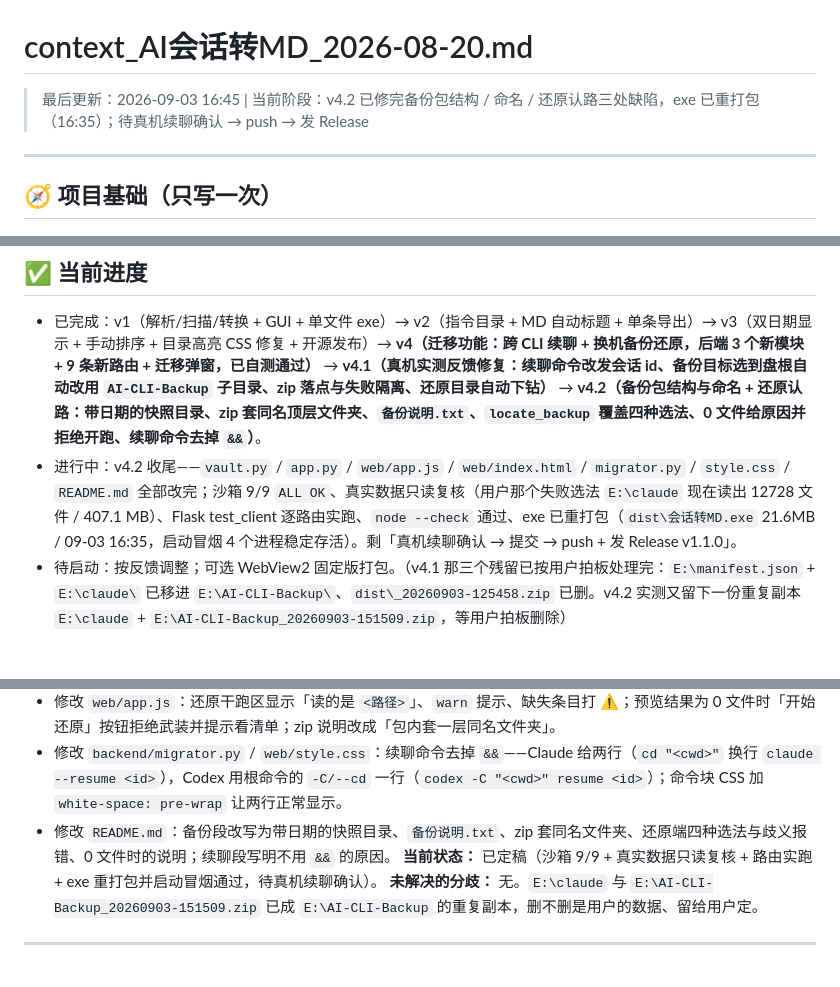
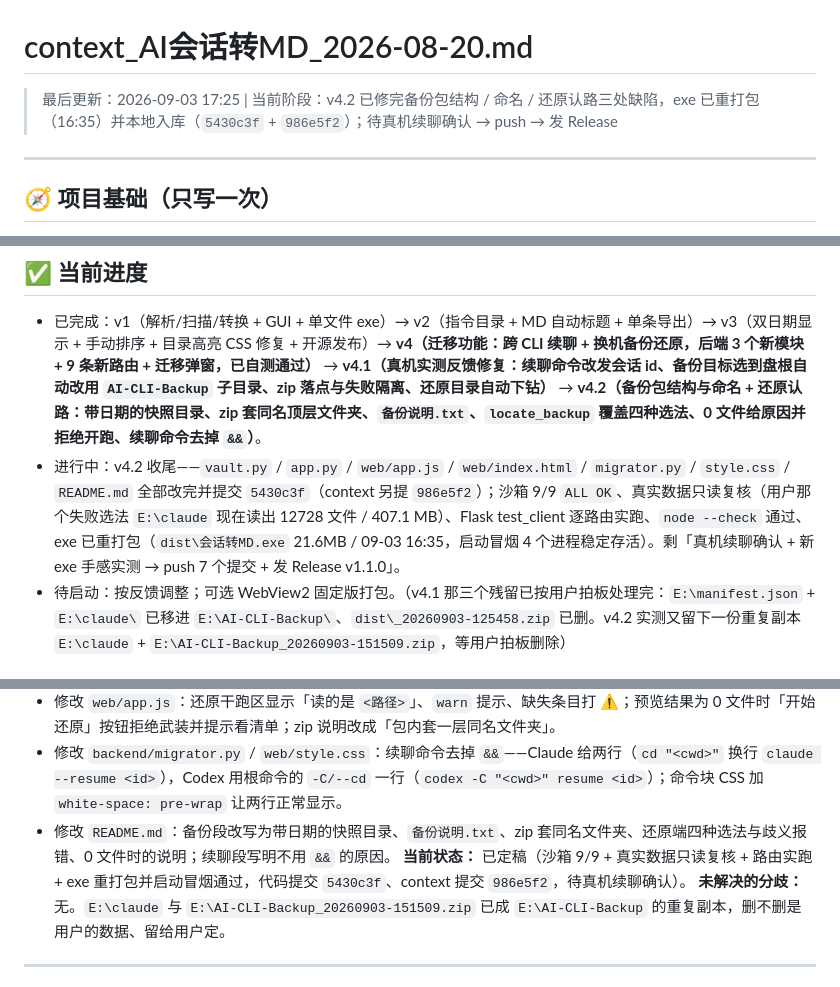
Before and after one commit to Forunzu/AI-Session-to-MD, a Markdown page: context_AI会话转MD_2026-08-20.md, 3 parts joined by grey strips. Drawn GitHub-style.

Commit message:
docs: context 同步 v4.2 入库状态（提交哈希、7 个未推送、下一步重排）

```diff
--- a/context_AI会话转MD_2026-08-20.md
+++ b/context_AI会话转MD_2026-08-20.md
@@ -1,5 +1,5 @@
 # context_AI会话转MD_2026-08-20.md
-> 最后更新：2026-09-03 16:45 | 当前阶段：v4.2 已修完备份包结构 / 命名 / 还原认路三处缺陷，exe 已重打包（16:35）；待真机续聊确认 → push → 发 Release
+> 最后更新：2026-09-03 17:25 | 当前阶段：v4.2 已修完备份包结构 / 命名 / 还原认路三处缺陷，exe 已重打包（16:35）并本地入库（`5430c3f` + `986e5f2`）；待真机续聊确认 → push → 发 Release
 
 ---
 
@@ -40,7 +40,7 @@ build_exe.bat     PyInstaller 单文件打包脚本
 
 ## ✅ 当前进度
 - 已完成：v1（解析/扫描/转换 + GUI + 单文件 exe）→ v2（指令目录 + MD 自动标题 + 单条导出）→ v3（双日期显示 + 手动排序 + 目录高亮 CSS 修复 + 开源发布）→ **v4（迁移功能：跨 CLI 续聊 + 换机备份还原，后端 3 个新模块 + 9 条新路由 + 迁移弹窗，已自测通过）** → **v4.1（真机实测反馈修复：续聊命令改发会话 id、备份目标选到盘根自动改用 `AI-CLI-Backup` 子目录、zip 落点与失败隔离、还原目录自动下钻）** → **v4.2（备份包结构与命名 + 还原认路：带日期的快照目录、zip 套同名顶层文件夹、`备份说明.txt`、`locate_backup` 覆盖四种选法、0 文件给原因并拒绝开跑、续聊命令去掉 `&&`）**。
-- 进行中：v4.2 收尾——`vault.py` / `app.py` / `web/app.js` / `web/index.html` / `migrator.py` / `style.css` / `README.md` 全部改完；沙箱 9/9 `ALL OK`、真实数据只读复核（用户那个失败选法 `E:\claude` 现在读出 12728 文件 / 407.1 MB）、Flask test_client 逐路由实跑、`node --check` 通过、exe 已重打包（`dist\会话转MD.exe` 21.6MB / 09-03 16:35，启动冒烟 4 个进程稳定存活）。剩「真机续聊确认 → 提交 → push + 发 Release v1.1.0」。
+- 进行中：v4.2 收尾——`vault.py` / `app.py` / `web/app.js` / `web/index.html` / `migrator.py` / `style.css` / `README.md` 全部改完并提交 `5430c3f`（context 另提 `986e5f2`）；沙箱 9/9 `ALL OK`、真实数据只读复核（用户那个失败选法 `E:\claude` 现在读出 12728 文件 / 407.1 MB）、Flask test_client 逐路由实跑、`node --check` 通过、exe 已重打包（`dist\会话转MD.exe` 21.6MB / 09-03 16:35，启动冒烟 4 个进程稳定存活）。剩「真机续聊确认 + 新 exe 手感实测 → push 7 个提交 + 发 Release v1.1.0」。
 - 待启动：按反馈调整；可选 WebView2 固定版打包。（v4.1 那三个残留已按用户拍板处理完：`E:\manifest.json` + `E:\claude\` 已移进 `E:\AI-CLI-Backup\`、`dist\_20260903-125458.zip` 已删。v4.2 实测又留下一份重复副本 `E:\claude` + `E:\AI-CLI-Backup_20260903-151509.zip`，等用户拍板删除）
 
 ## 🌐 开源信息
@@ -128,7 +128,7 @@ build_exe.bat     PyInstaller 单文件打包脚本
 - 修改 `web/app.js`：还原干跑区显示「读的是 `<路径>`」、`warn` 提示、缺失条目打 ⚠；预览结果为 0 文件时「开始还原」按钮拒绝武装并提示看清单；zip 说明改成「包内套一层同名文件夹」。
 - 修改 `backend/migrator.py` / `web/style.css`：续聊命令去掉 `&&`——Claude 给两行（`cd "<cwd>"` 换行 `claude --resume <id>`），Codex 用根命令的 `-C/--cd` 一行（`codex -C "<cwd>" resume <id>`）；命令块 CSS 加 `white-space: pre-wrap` 让两行正常显示。
 - 修改 `README.md`：备份段改写为带日期的快照目录、`备份说明.txt`、zip 套同名文件夹、还原端四种选法与歧义报错、0 文件时的说明；续聊段写明不用 `&&` 的原因。
-**当前状态：** 已定稿（沙箱 9/9 + 真实数据只读复核 + 路由实跑 + exe 重打包并启动冒烟通过，待真机续聊确认）。
+**当前状态：** 已定稿（沙箱 9/9 + 真实数据只读复核 + 路由实跑 + exe 重打包并启动冒烟通过，代码提交 `5430c3f`、context 提交 `986e5f2`，待真机续聊确认）。
 **未解决的分歧：** 无。`E:\claude` 与 `E:\AI-CLI-Backup_20260903-151509.zip` 已成 `E:\AI-CLI-Backup` 的重复副本，删不删是用户的数据、留给用户定。
 
 ---
```
Also changed, not shown: other parts of context_AI会话转MD_2026-08-20.md (+2 -2 lines).
